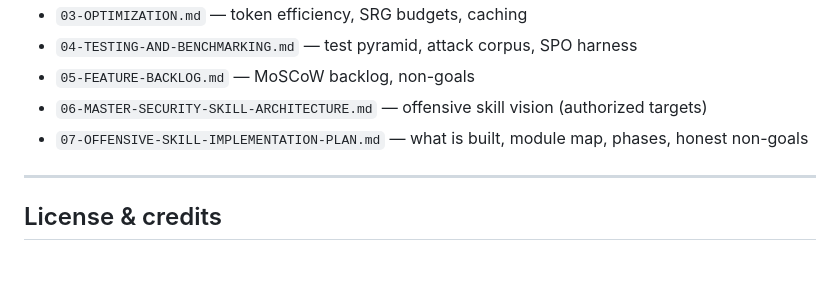
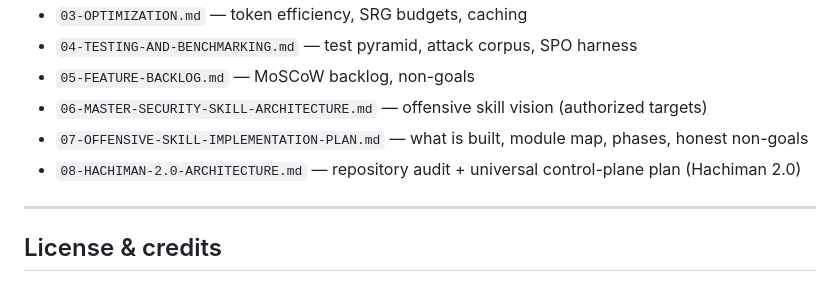
Before and after one commit to nidhish28guhan-netizen/hachiman-agent, a Markdown page: README.md, the part around the change. Rendered like a GitHub page.

```diff
--- a/README.md
+++ b/README.md
@@ -372,6 +372,7 @@ The build plan this repository implements lives in `docs/`:
 * `05-FEATURE-BACKLOG.md` — MoSCoW backlog, non-goals
 * `06-MASTER-SECURITY-SKILL-ARCHITECTURE.md` — offensive skill vision (authorized targets)
 * `07-OFFENSIVE-SKILL-IMPLEMENTATION-PLAN.md` — what is built, module map, phases, honest non-goals
+* `08-HACHIMAN-2.0-ARCHITECTURE.md` — repository audit + universal control-plane plan (Hachiman 2.0)
 
 ---
 
```
Also changed, not shown: docs/08-HACHIMAN-2.0-ARCHITECTURE.md (added, +298 -0 lines).
